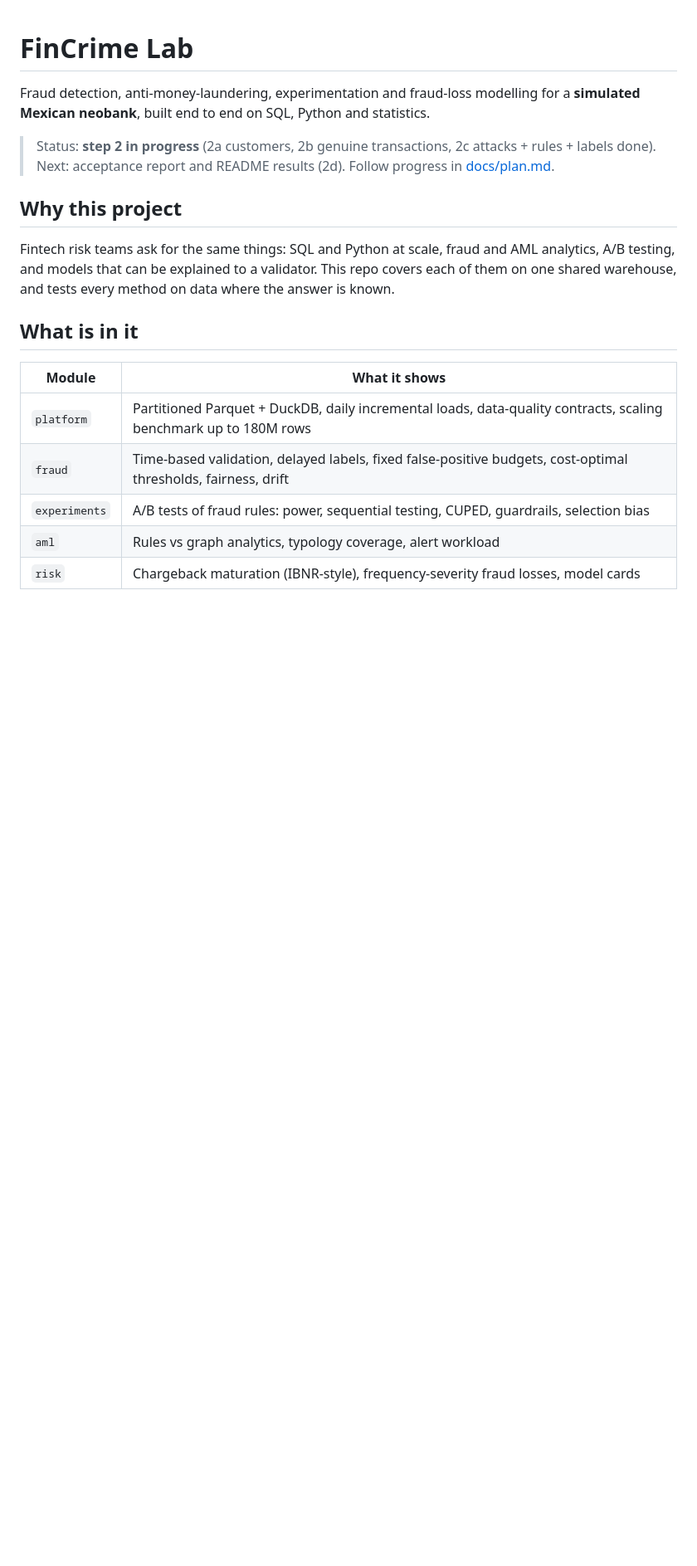
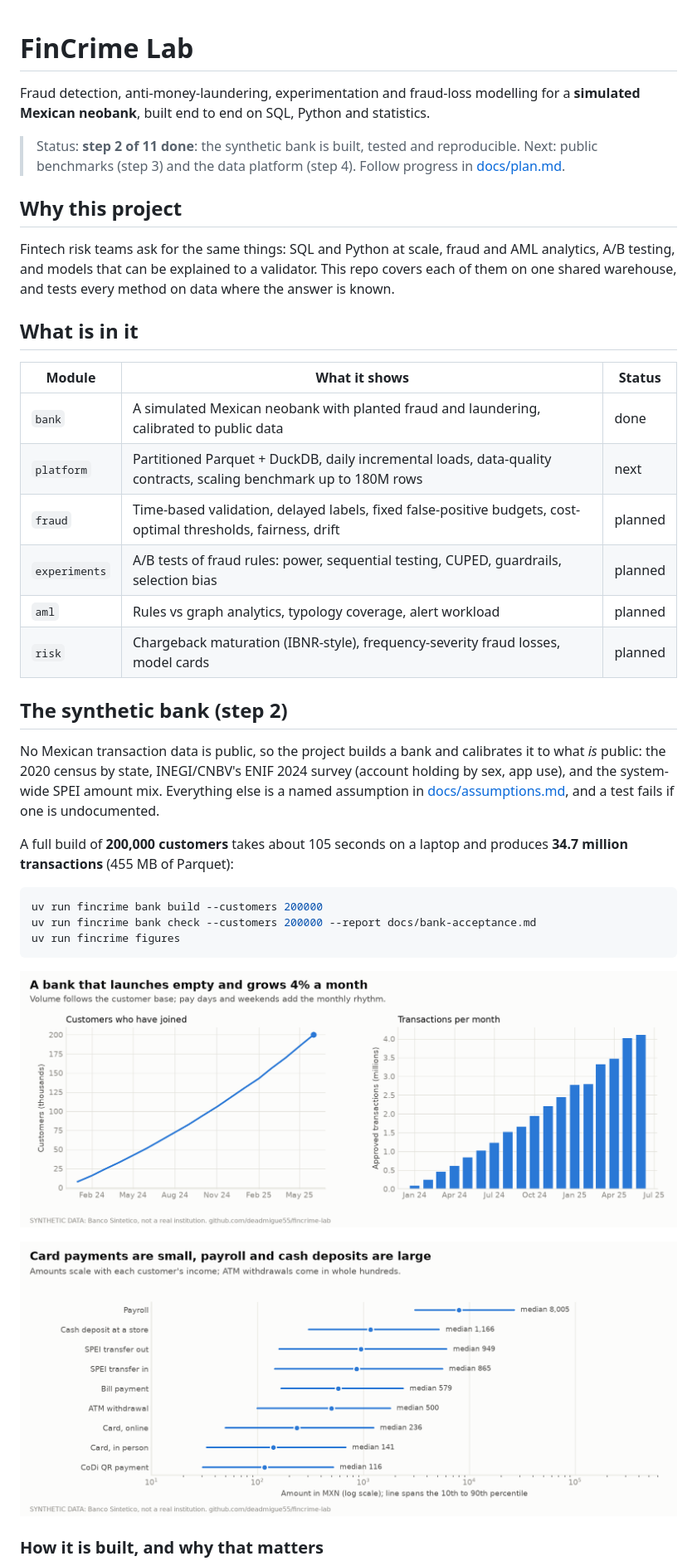
Before and after one commit to deadmigue55/fincrime-lab, a Markdown page: README.md, the part around one of its changes. Shown at 83% size. Rendered like a GitHub page; pictures changed too: docs/img/bank_amounts.png (added), docs/img/bank_growth.png (added); blank space fills up the shorter version.

Commit message:
Step 2d: acceptance checks, README figures and results, full-scale build verified

````diff
--- a/README.md
+++ b/README.md
@@ -3,7 +3,8 @@
 Fraud detection, anti-money-laundering, experimentation and fraud-loss modelling for a
 **simulated Mexican neobank**, built end to end on SQL, Python and statistics.
 
-> Status: **step 2 in progress** (2a customers, 2b genuine transactions, 2c attacks + rules + labels done). Next: acceptance report and README results (2d).
+> Status: **step 2 of 11 done**: the synthetic bank is built, tested and reproducible.
+> Next: public benchmarks (step 3) and the data platform (step 4).
 > Follow progress in [docs/plan.md](docs/plan.md).
 
 ## Why this project
@@ -14,10 +15,34 @@ one shared warehouse, and tests every method on data where the answer is known.
 
 ## What is in it
 
-| Module | What it shows |
-|---|---|
-| `platform` | Partitioned Parquet + DuckDB, daily incremental loads, data-quality contracts, scaling benchmark up to 180M rows |
-| `fraud` | Time-based validation, delayed labels, fixed false-positive budgets, cost-optimal thresholds, fairness, drift |
-| `experiments` | A/B tests of fraud rules: power, sequential testing, CUPED, guardrails, selection bias |
-| `aml` | Rules vs graph analytics, typology coverage, alert workload |
-| `risk` | Chargeback maturation (IBNR-style), frequency-severity fraud losses, model cards |
+| Module | What it shows | Status |
+|---|---|---|
+| `bank` | A simulated Mexican neobank with planted fraud and laundering, calibrated to public data | done |
+| `platform` | Partitioned Parquet + DuckDB, daily incremental loads, data-quality contracts, scaling benchmark up to 180M rows | next |
+| `fraud` | Time-based validation, delayed labels, fixed false-positive budgets, cost-optimal thresholds, fairness, drift | planned |
+| `experiments` | A/B tests of fraud rules: power, sequential testing, CUPED, guardrails, selection bias | planned |
+| `aml` | Rules vs graph analytics, typology coverage, alert workload | planned |
+| `risk` | Chargeback maturation (IBNR-style), frequency-severity fraud losses, model cards | planned |
+
+## The synthetic bank (step 2)
+
+No Mexican transaction data is public, so the project builds a bank and calibrates it to what *is*
+public: the 2020 census by state, INEGI/CNBV's ENIF 2024 survey (account holding by sex, app use),
+and the system-wide SPEI amount mix. Everything else is a named assumption in
+[docs/assumptions.md](docs/assumptions.md), and a test fails if one is undocumented.
+
+A full build of **200,000 customers** takes about 105 seconds on a laptop and produces
+**34.7 million transactions** (455 MB of Parquet):
+
+```powershell
+uv run fincrime bank build --customers 200000
+uv run fincrime bank check --customers 200000 --report docs/bank-acceptance.md
+uv run fincrime figures
+```
+
+![Customers and transactions over time](docs/img/bank_growth.png)
+
+![Typical amount by transaction type](docs/img/bank_amounts.png)
+
+### How it is built, and why that matters
+
````
Also changed, not shown: other parts of README.md (+43 -3 lines), docs/bank-acceptance.md (added, +26 -0 lines), docs/methodology.md (+3 -0 lines), docs/plan.md (+1 -1 lines), docs/img/bank_fraud.png (added), 5 other files.
